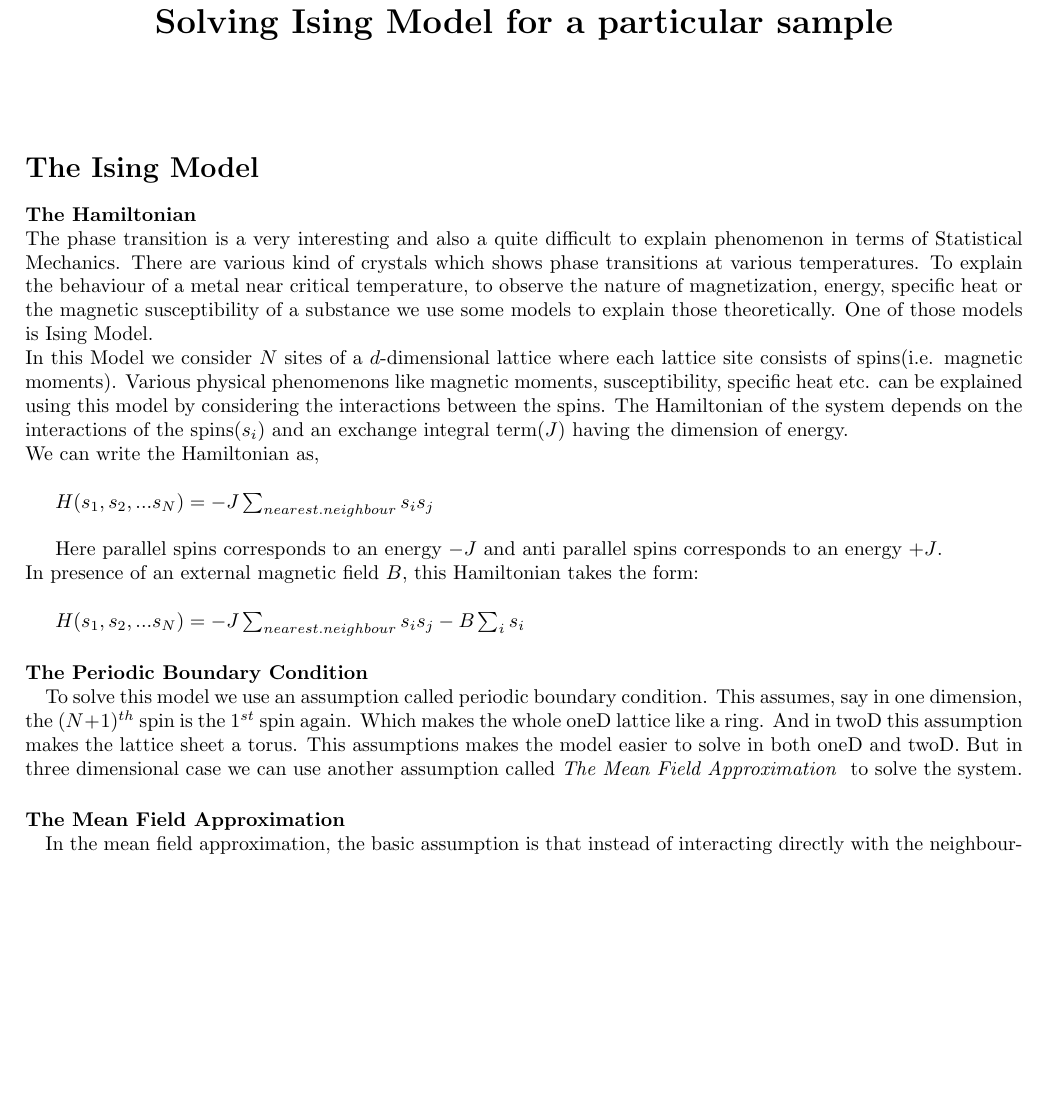
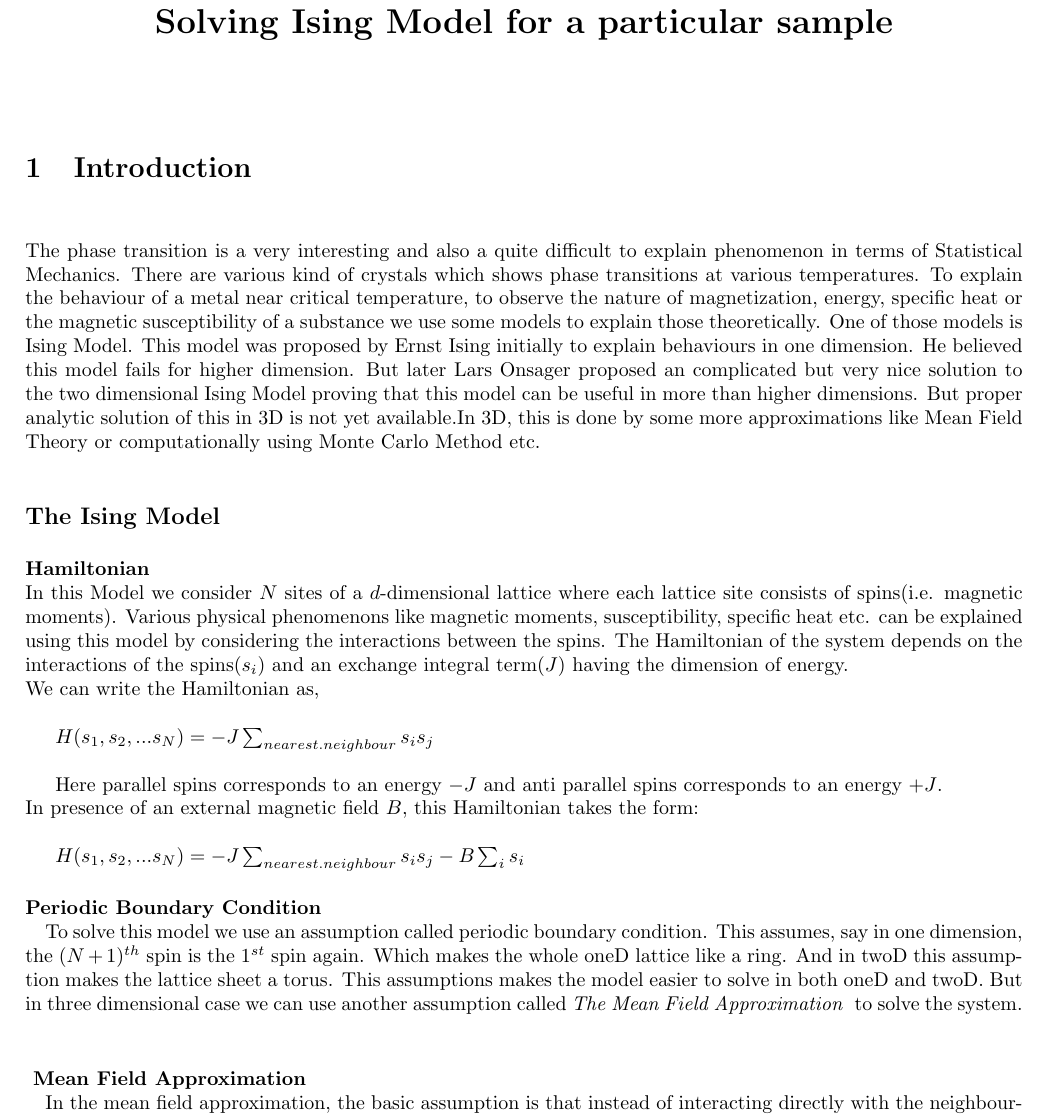
Before and after one commit to TheSahilGit/PG2-Project-Investigation-of-the-Magnetic-Properties-of-RNiO3-, a LaTeX document (project.tex): part of page 1 of 2 before the commit and part of page 1 of 3 after it, cut so that both start at the same text, the shorter picture padded with empty space. Compiled offline with pdfLaTeX.

Commit message:
Update project.tex

```diff
--- a/project.tex
+++ b/project.tex
@@ -1,15 +1,18 @@
 \documentclass[20pt]{article}
 \usepackage[left=2cm,right=2cm,top=2cm]{geometry}
 \usepackage{physics}
+\usepackage{graphicx}
 
 \begin{document}
 \title{{\LARGE \textbf{Solving Ising Model for a particular sample}}}
 \author{}
 \date{}
 \maketitle
-\section*{The Ising Model}
-\paragraph*{The Hamiltonian\\}
-The phase transition is a very interesting and also a quite difficult to explain phenomenon in terms of Statistical Mechanics. There are various kind of crystals which shows phase transitions at various temperatures. To explain the behaviour of a metal near critical temperature, to observe the nature of magnetization, energy, specific heat or the magnetic susceptibility of a substance we use some models to explain those theoretically. One of those models is Ising Model.\\
+\section{{\Large Introduction\\}}
+The phase transition is a very interesting and also a quite difficult to explain phenomenon in terms of Statistical Mechanics. There are various kind of crystals which shows phase transitions at various temperatures. To explain the behaviour of a metal near critical temperature, to observe the nature of magnetization, energy, specific heat or the magnetic susceptibility of a substance we use some models to explain those theoretically. One of those models is Ising Model. This model was proposed by Ernst Ising initially to explain behaviours in one dimension. He believed this model fails for higher dimension. But later Lars Onsager proposed an complicated but very nice solution to the two dimensional Ising Model proving that this model can be useful in more than higher dimensions. But proper analytic solution of this in 3D is not yet available.In 3D, this is done by some more approximations like Mean Field Theory or computationally using Monte Carlo Method etc.   \\
+\paragraph*{{\large The Ising Model}}
+\paragraph*{Hamiltonian\\}
+
 In this Model we consider $N$ sites of a $d$-dimensional lattice where each lattice site consists of spins(i.e. magnetic moments). Various physical phenomenons like magnetic moments, susceptibility, specific heat etc. can be explained using this model by considering the interactions between the spins. The Hamiltonian of the system depends on the interactions of the spins($s_i$) and an exchange integral term($J$) having the dimension of energy.\\
 We can write the Hamiltonian as,\\
 
@@ -22,9 +25,10 @@ In presence of an external magnetic field $B$, this Hamiltonian takes the form:\
 
 $H(s_1,s_2,...s_N)=-J \sum_{nearest.neighbour} s_i s_j - B \sum_{i} s_i$
 
-\paragraph{The Periodic Boundary Condition \\}
-To solve this model we use an assumption called periodic boundary condition. This assumes, say in one dimension, the $(N+1)^{th}$ spin is the $1^{st}$ spin again. Which makes the whole oneD lattice like a ring. And in twoD this assumption makes the  lattice sheet a torus. This assumptions makes the model easier to solve in both oneD and twoD. But in three dimensional case we can use another assumption called \textit{The Mean Field Approximation } to solve the system.
-\paragraph{The Mean Field Approximation\\}
+\paragraph{Periodic Boundary Condition \\}
+To solve this model we use an assumption called periodic boundary condition. This assumes, say in one dimension, the $(N+1)^{th}$ spin is the $1^{st}$ spin again. Which makes the whole oneD lattice like a ring. And in twoD this assumption makes the  lattice sheet a torus. This assumptions makes the model easier to solve in both oneD and twoD. But in three dimensional case we can use another assumption called \textit{The Mean Field Approximation } to solve the system.\\
+
+\paragraph{ Mean Field Approximation\\}
 In the mean field approximation, the basic assumption is that instead of interacting directly with the neighbouring spins, each spin interact with each other with a 'mean field' which follows from the mean orientation of the neighbouring spins.\\
 
 Here for the term in the Hamiltonian $s_i s_j$, we write\\
```
Also changed, not shown: project.tex (22 more changed lines).
